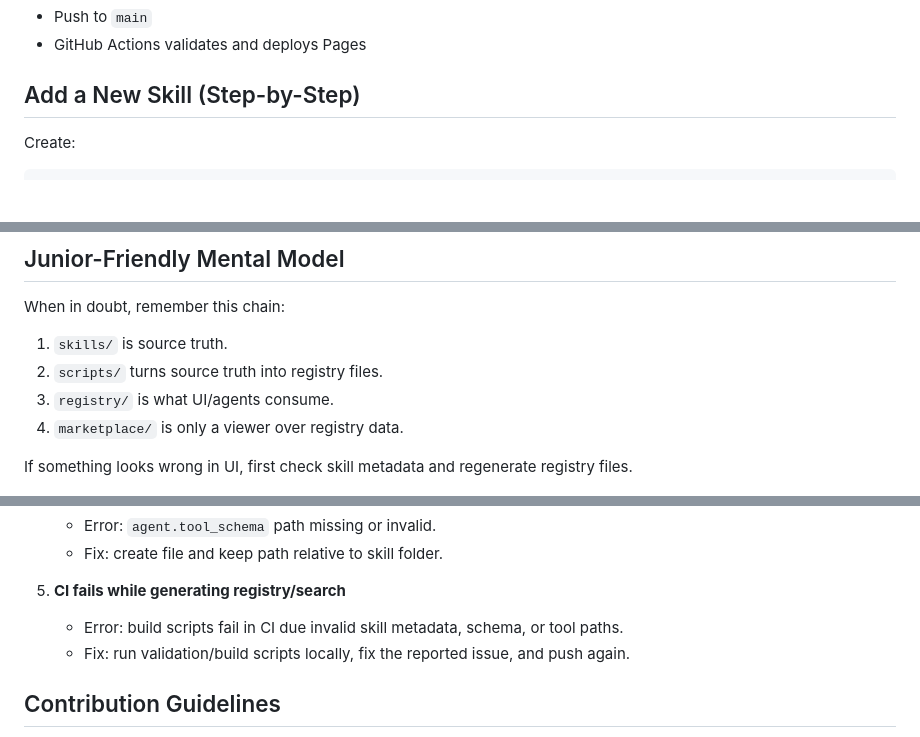
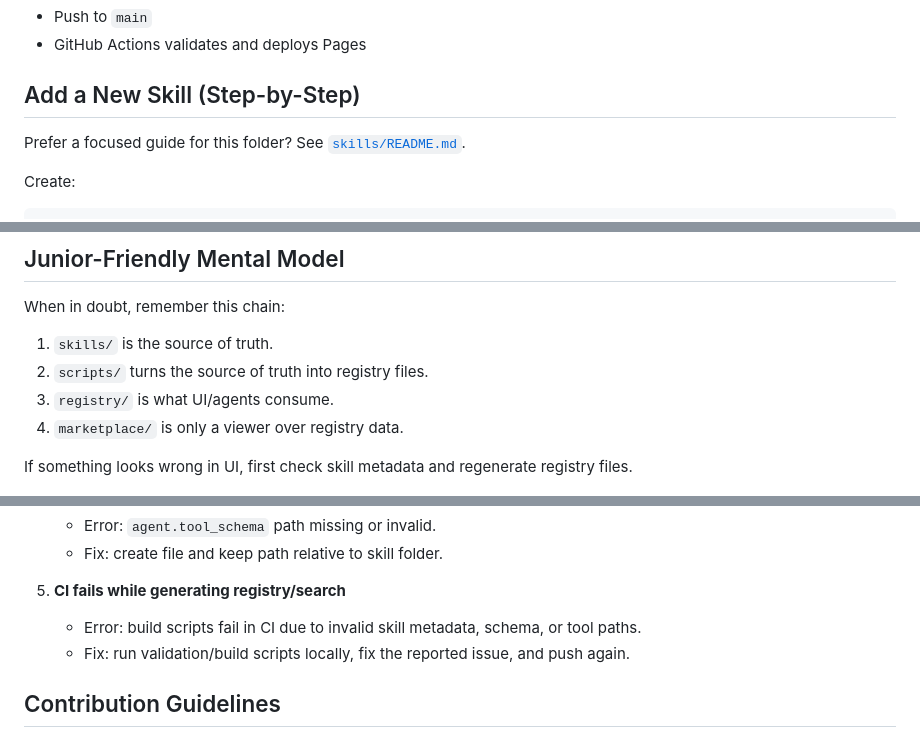
Before and after one commit to zhouyou-gu/skill-marketplace-template, a Markdown page: README.md, 3 parts joined by grey strips. Drawn GitHub-style; blank space fills up the shorter version.

Commit message:
Add skills README and refine root README wording

```diff
--- a/README.md
+++ b/README.md
@@ -150,6 +150,8 @@ Open:
 - GitHub Actions validates and deploys Pages
 
 ## Add a New Skill (Step-by-Step)
+
+Prefer a focused guide for this folder? See [`skills/README.md`](skills/README.md).
 
 Create:
 
@@ -337,8 +339,8 @@ On `push` to `main`:
 
 When in doubt, remember this chain:
 
-1. `skills/` is source truth.
-2. `scripts/` turns source truth into registry files.
+1. `skills/` is the source of truth.
+2. `scripts/` turns the source of truth into registry files.
 3. `registry/` is what UI/agents consume.
 4. `marketplace/` is only a viewer over registry data.
 
@@ -363,7 +365,7 @@ If something looks wrong in UI, first check skill metadata and regenerate regist
    - Fix: create file and keep path relative to skill folder.
 
 5. **CI fails while generating registry/search**
-   - Error: build scripts fail in CI due invalid skill metadata, schema, or tool paths.
+   - Error: build scripts fail in CI due to invalid skill metadata, schema, or tool paths.
    - Fix: run validation/build scripts locally, fix the reported issue, and push again.
 
 ## Contribution Guidelines
```
Also changed, not shown: skills/README.md (added, +44 -0 lines).
